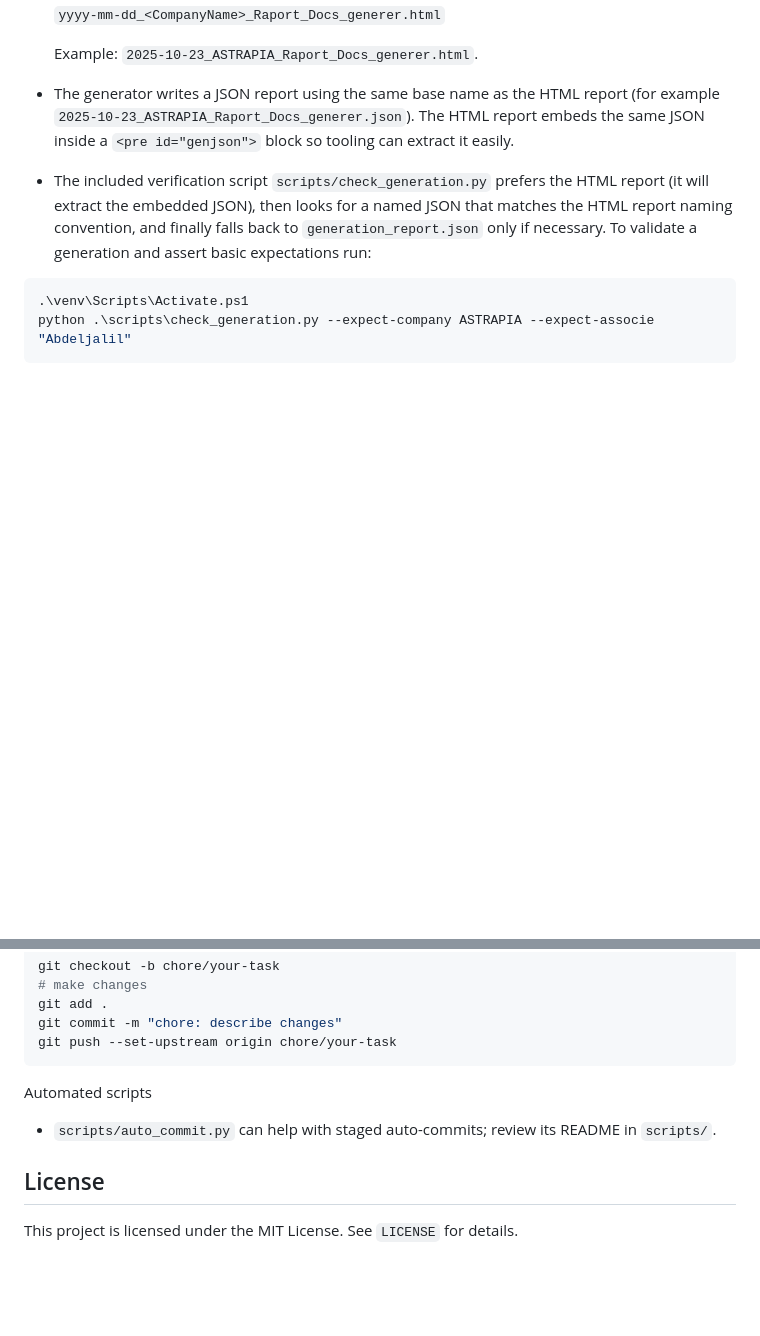
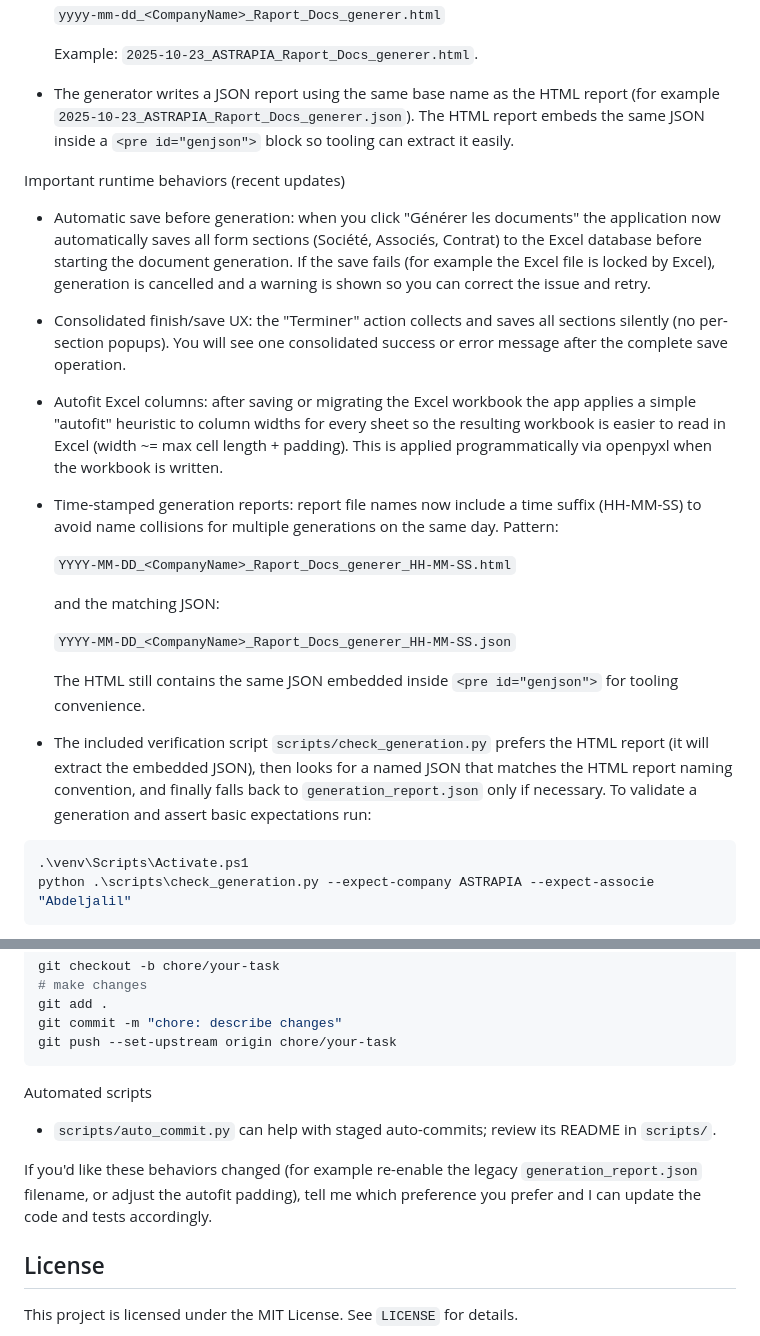
Before and after one commit to LearniTome/Center-Domiciliation-App, a Markdown page: README.md, 2 parts joined by grey strips. Rendered like a GitHub page; blank space fills up the shorter version.

Commit message:
docs: update README with save-before-generate, autofit, consolidated finish UX, and timestamped reports

````diff
--- a/README.md
+++ b/README.md
@@ -111,6 +111,24 @@ Generation reports
 
 - The generator writes a JSON report using the same base name as the HTML report (for example `2025-10-23_ASTRAPIA_Raport_Docs_generer.json`). The HTML report embeds the same JSON inside a `<pre id="genjson">` block so tooling can extract it easily.
 
+Important runtime behaviors (recent updates)
+
+- Automatic save before generation: when you click "Générer les documents" the application now automatically saves all form sections (Société, Associés, Contrat) to the Excel database before starting the document generation. If the save fails (for example the Excel file is locked by Excel), generation is cancelled and a warning is shown so you can correct the issue and retry.
+
+- Consolidated finish/save UX: the "Terminer" action collects and saves all sections silently (no per-section popups). You will see one consolidated success or error message after the complete save operation.
+
+- Autofit Excel columns: after saving or migrating the Excel workbook the app applies a simple "autofit" heuristic to column widths for every sheet so the resulting workbook is easier to read in Excel (width ~= max cell length + padding). This is applied programmatically via openpyxl when the workbook is written.
+
+- Time-stamped generation reports: report file names now include a time suffix (HH-MM-SS) to avoid name collisions for multiple generations on the same day. Pattern:
+
+  `YYYY-MM-DD_<CompanyName>_Raport_Docs_generer_HH-MM-SS.html`
+
+  and the matching JSON:
+
+  `YYYY-MM-DD_<CompanyName>_Raport_Docs_generer_HH-MM-SS.json`
+
+  The HTML still contains the same JSON embedded inside `<pre id="genjson">` for tooling convenience.
+
 - The included verification script `scripts/check_generation.py` prefers the HTML report (it will extract the embedded JSON), then looks for a named JSON that matches the HTML report naming convention, and finally falls back to `generation_report.json` only if necessary. To validate a generation and assert basic expectations run:
 
 ```powershell
@@ -190,6 +208,8 @@ Automated scripts
 
 - `scripts/auto_commit.py` can help with staged auto-commits; review its README in `scripts/`.
 
+If you'd like these behaviors changed (for example re-enable the legacy `generation_report.json` filename, or adjust the autofit padding), tell me which preference you prefer and I can update the code and tests accordingly.
+
 ## License
 
 This project is licensed under the MIT License. See `LICENSE` for details.
````
